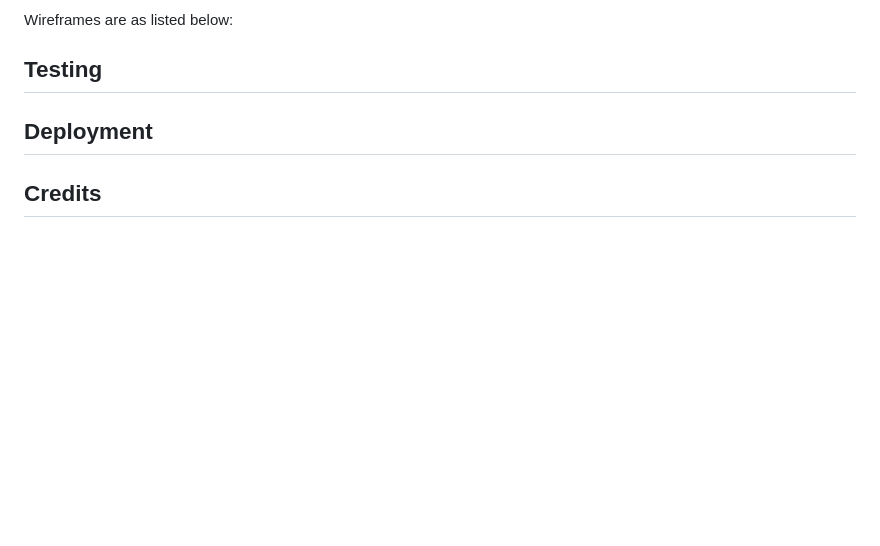
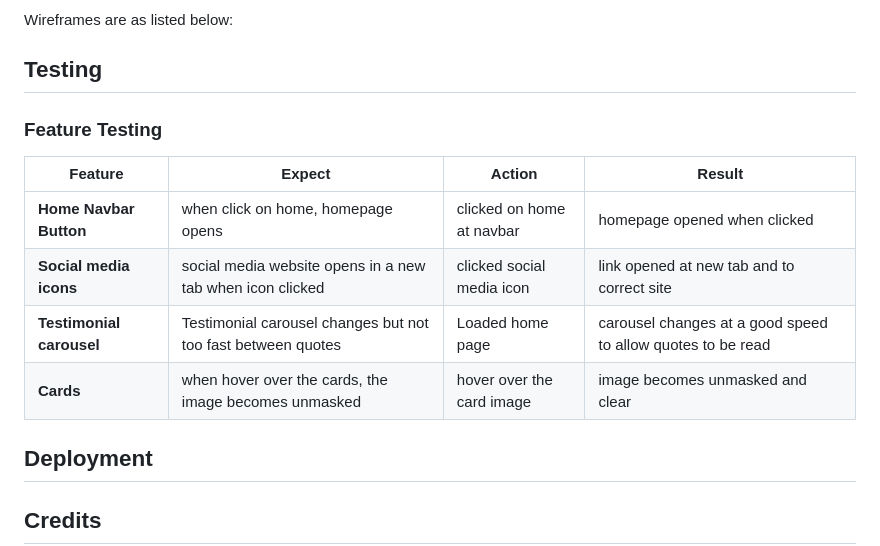
Before and after one commit to acmuckian/Milestone-Project-1, a Markdown page: readme.md, the part around the change. Rendered like a GitHub page; blank space fills up the shorter version.

Commit message:
Amended the readme file

```diff
--- a/readme.md
+++ b/readme.md
@@ -55,7 +55,13 @@ The website's primary colours are in a wood-based palette, using the main colour
 Wireframes are as listed below:
 
 ## Testing
-
+### Feature Testing
+| **Feature**              | **Expect**                                                   | **Action**                | **Result**                                                  |
+|--------------------------|--------------------------------------------------------------|---------------------------|-------------------------------------------------------------|
+| **Home Navbar Button**   | when click on home, homepage opens                           | clicked on home at navbar | homepage opened when clicked                                |
+| **Social media icons**   | social media website opens in a new tab when icon clicked    | clicked social media icon | link opened at new tab and to correct site                  |
+| **Testimonial carousel** | Testimonial carousel changes but not too fast between quotes | Loaded home page          | carousel changes at a good speed to allow quotes to be read |
+| **Cards**                | when hover over the cards, the image becomes unmasked        | hover over the card image | image becomes unmasked and clear                            |
 ## Deployment
 
 ## Credits
```
